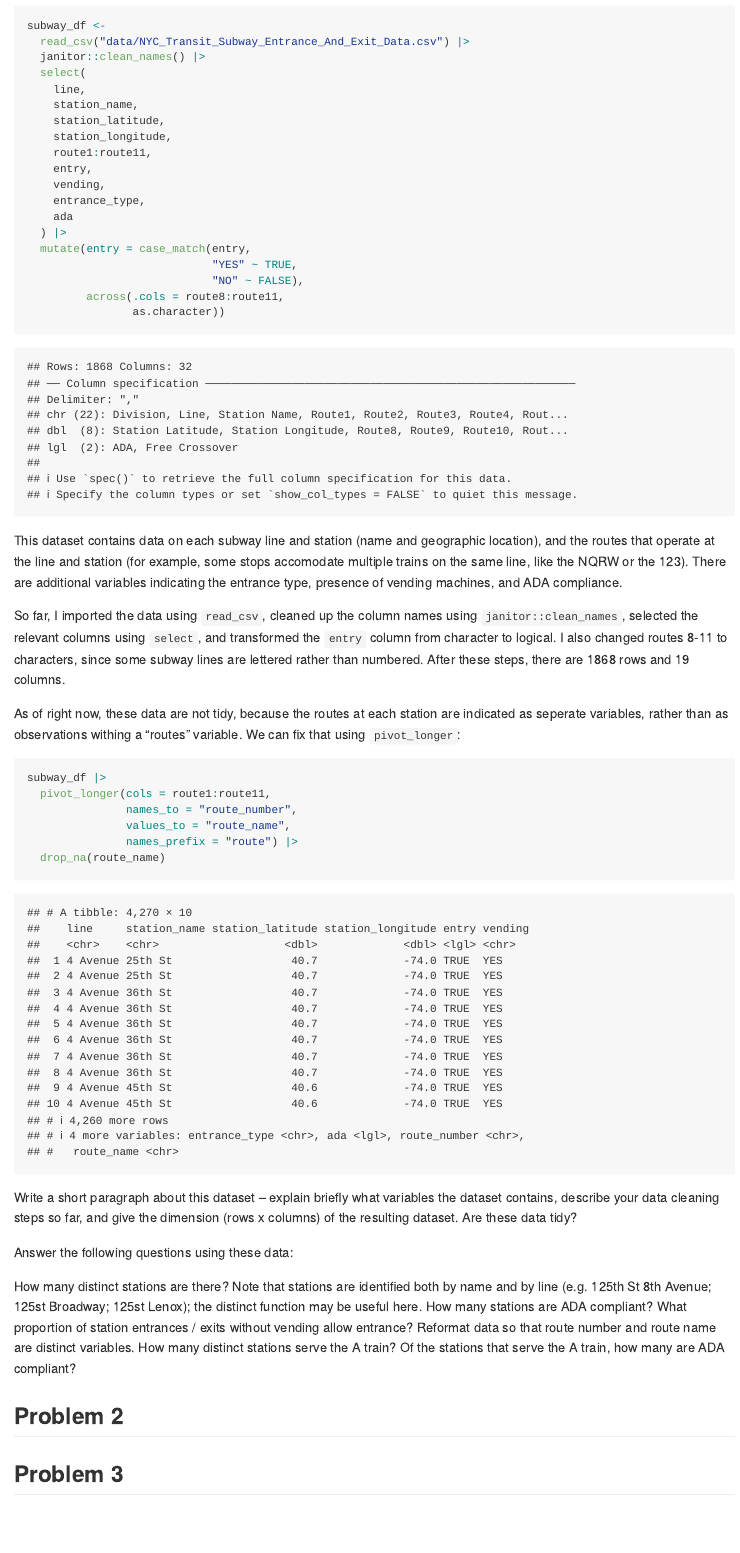
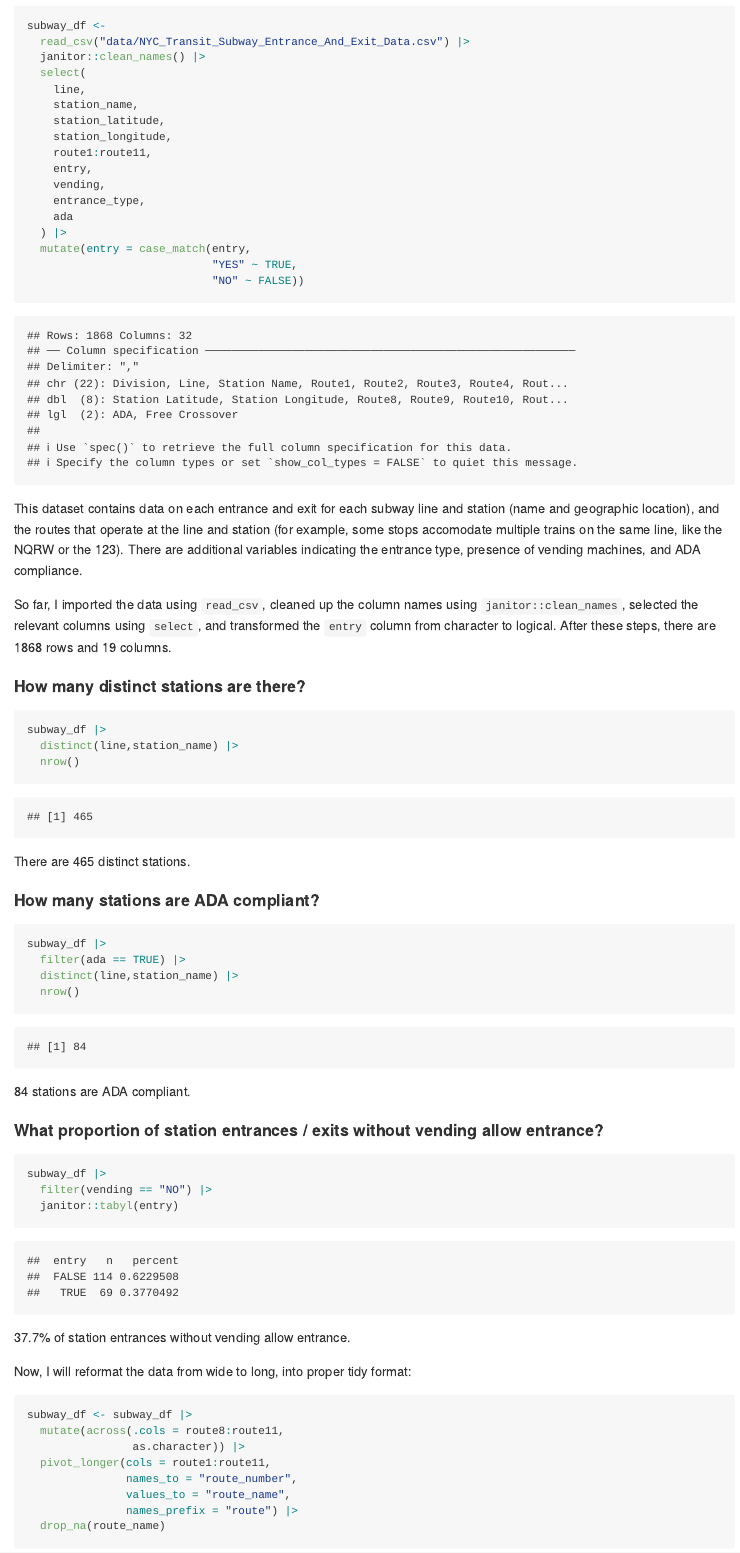
Before and after one commit to ravibrenner/p8105_hw2_irb2118, an R Markdown document (p8105_hw2_irb2118.Rmd): the page in a window 1100 px wide, from 790 px down. The pictures show the output file p8105_hw2_irb2118.md that the author committed with the source, drawn offline in the style of GitHub.

Commit message:
working on various questions in problem1

````diff
--- a/p8105_hw2_irb2118.Rmd
+++ b/p8105_hw2_irb2118.Rmd
@@ -42,19 +42,49 @@ subway_df <-
   ) |>
   mutate(entry = case_match(entry,
                             "YES" ~ TRUE,
-                            "NO" ~ FALSE),
-         across(.cols = route8:route11,
-                as.character))
+                            "NO" ~ FALSE))
 ```
 
-This dataset contains data on each subway line and station (name and geographic location), and the routes that operate at the line and station (for example, some stops accomodate multiple trains on the same line, like the NQRW or the 123). There are additional variables indicating the entrance type, presence of vending machines, and ADA compliance.
+This dataset contains data on each entrance and exit for each subway line and station (name and geographic location), and the routes that operate at the line and station (for example, some stops accomodate multiple trains on the same line, like the NQRW or the 123). There are additional variables indicating the entrance type, presence of vending machines, and ADA compliance.
 
-So far, I imported the data using `read_csv`, cleaned up the column names using `janitor::clean_names`, selected the relevant columns using `select`, and transformed the `entry` column from character to logical. I also changed routes 8-11 to characters, since some subway lines are lettered rather than numbered. After these steps, there are `r nrow(subway_df)` rows and `r ncol(subway_df)` columns.
+So far, I imported the data using `read_csv`, cleaned up the column names using `janitor::clean_names`, selected the relevant columns using `select`, and transformed the `entry` column from character to logical. After these steps, there are `r nrow(subway_df)` rows and `r ncol(subway_df)` columns.
 
-As of right now, these data are not tidy, because the routes at each station are indicated as seperate variables, rather than as observations withing a "routes" variable. We can fix that using `pivot_longer`:
 
+
+#### How many distinct stations are there?
 ```{r}
 subway_df |>
+  distinct(line,station_name) |>
+  nrow()
+```
+
+There are 465 distinct stations.
+
+#### How many stations are ADA compliant?
+```{r}
+subway_df |>
+  filter(ada == TRUE) |>
+  distinct(line,station_name) |>
+  nrow()
+```
+
+84 stations are ADA compliant.
+
+#### What proportion of station entrances / exits without vending allow entrance?
+```{r}
+subway_df |>
+  filter(vending == "NO") |>
+  janitor::tabyl(entry)
+```
+
+37.7% of station entrances without vending allow entrance.
+
+
+Now, I will reformat the data from wide to long, into proper tidy format:
+```{r}
+subway_df <- subway_df |>
+  mutate(across(.cols = route8:route11,
+                as.character)) |>
   pivot_longer(cols = route1:route11,
                names_to = "route_number",
                values_to = "route_name",
@@ -65,12 +96,7 @@ subway_df |>
 
-Write a short paragraph about this dataset – explain briefly what variables the dataset contains, describe your data cleaning steps so far, and give the dimension (rows x columns) of the resulting dataset. Are these data tidy?
 
-Answer the following questions using these data:
 
-How many distinct stations are there? Note that stations are identified both by name and by line (e.g. 125th St 8th Avenue; 125st Broadway; 125st Lenox); the distinct function may be useful here.
-How many stations are ADA compliant?
-What proportion of station entrances / exits without vending allow entrance?
-Reformat data so that route number and route name are distinct variables. How many distinct stations serve the A train? Of the stations that serve the A train, how many are ADA compliant?
+#### Of the stations that serve the A train, how many are ADA compliant?
 
 
 
````
Also changed, not shown: p8105_hw2_irb2118.md, p8105_hw2_irb2118.Rmd (1 more changed lines).
